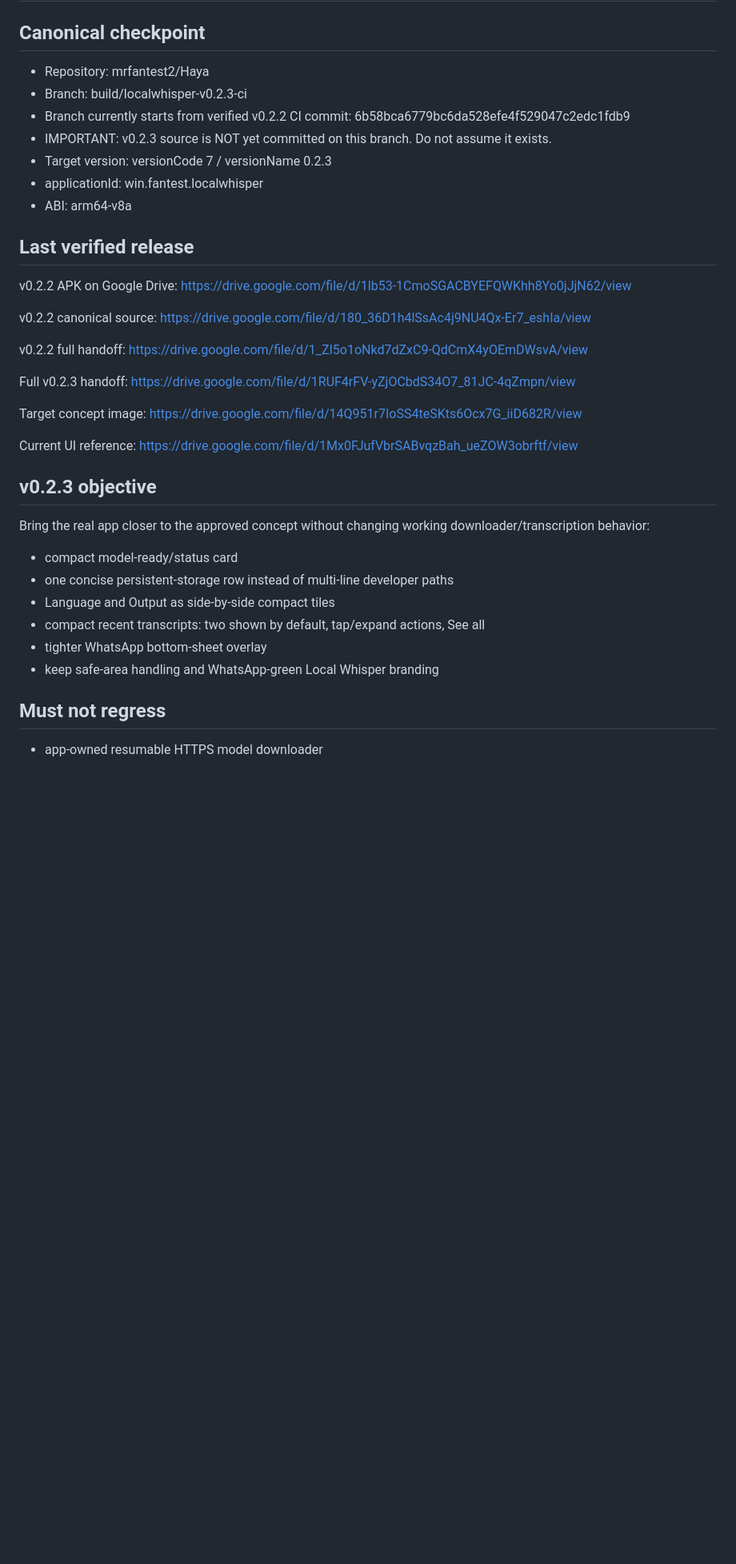
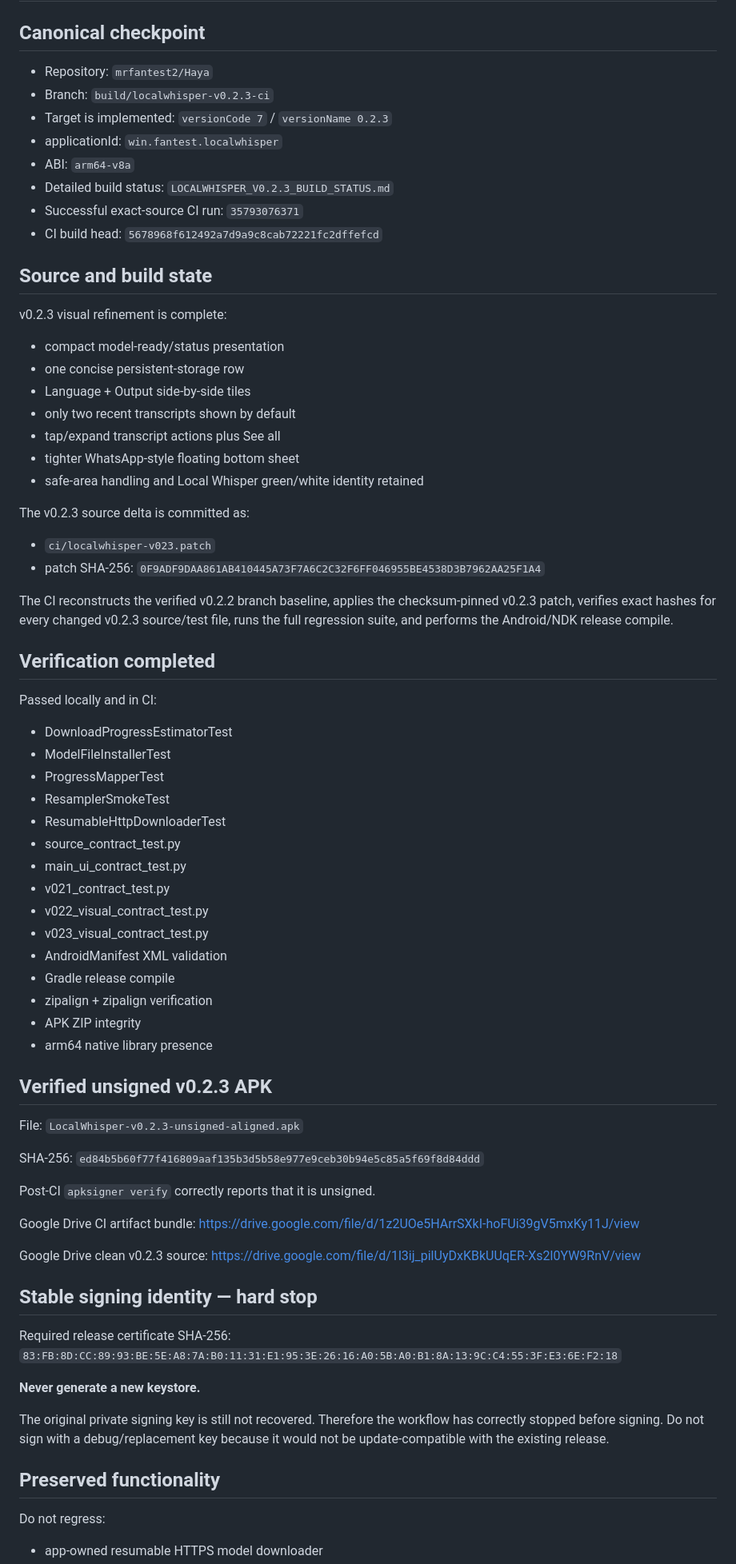
Before and after one commit to mrfantest2/Haya, a Markdown page: LOCALWHISPER_OTHER_CHAT_HANDOFF_V0.2.3.md, the part around one of its changes. Shown at 80% size. Rendered like a GitHub page; blank space fills up the shorter version.

Commit message:
docs(localwhisper): finalize v0.2.3 unsigned build handoff

```diff
--- a/LOCALWHISPER_OTHER_CHAT_HANDOFF_V0.2.3.md
+++ b/LOCALWHISPER_OTHER_CHAT_HANDOFF_V0.2.3.md
@@ -1,41 +1,71 @@
 # LocalWhisper v0.2.3 — Other Chat Handoff
 
 ## Canonical checkpoint
-- Repository: mrfantest2/Haya
-- Branch: build/localwhisper-v0.2.3-ci
-- Branch currently starts from verified v0.2.2 CI commit: 6b58bca6779bc6da528efe4f529047c2edc1fdb9
-- IMPORTANT: v0.2.3 source is NOT yet committed on this branch. Do not assume it exists.
-- Target version: versionCode 7 / versionName 0.2.3
-- applicationId: win.fantest.localwhisper
-- ABI: arm64-v8a
+- Repository: `mrfantest2/Haya`
+- Branch: `build/localwhisper-v0.2.3-ci`
+- Target is implemented: `versionCode 7` / `versionName 0.2.3`
+- applicationId: `win.fantest.localwhisper`
+- ABI: `arm64-v8a`
+- Detailed build status: `LOCALWHISPER_V0.2.3_BUILD_STATUS.md`
+- Successful exact-source CI run: `35793076371`
+- CI build head: `5678968f612492a7d9a9c8cab72221fc2dffefcd`
 
-## Last verified release
-v0.2.2 APK on Google Drive:
-https://drive.google.com/file/d/1lb53-1CmoSGACBYEFQWKhh8Yo0jJjN62/view
+## Source and build state
+v0.2.3 visual refinement is complete:
+- compact model-ready/status presentation
+- one concise persistent-storage row
+- Language + Output side-by-side tiles
+- only two recent transcripts shown by default
+- tap/expand transcript actions plus See all
+- tighter WhatsApp-style floating bottom sheet
+- safe-area handling and Local Whisper green/white identity retained
 
-v0.2.2 canonical source:
-https://drive.google.com/file/d/180_36D1h4lSsAc4j9NU4Qx-Er7_eshIa/view
+The v0.2.3 source delta is committed as:
+- `ci/localwhisper-v023.patch`
+- patch SHA-256: `0F9ADF9DAA861AB410445A73F7A6C2C32F6FF046955BE4538D3B7962AA25F1A4`
 
-v0.2.2 full handoff:
-https://drive.google.com/file/d/1_ZI5o1oNkd7dZxC9-QdCmX4yOEmDWsvA/view
+The CI reconstructs the verified v0.2.2 branch baseline, applies the checksum-pinned v0.2.3 patch, verifies exact hashes for every changed v0.2.3 source/test file, runs the full regression suite, and performs the Android/NDK release compile.
 
-Full v0.2.3 handoff:
-https://drive.google.com/file/d/1RUF4rFV-yZjOCbdS34O7_81JC-4qZmpn/view
+## Verification completed
+Passed locally and in CI:
+- DownloadProgressEstimatorTest
+- ModelFileInstallerTest
+- ProgressMapperTest
+- ResamplerSmokeTest
+- ResumableHttpDownloaderTest
+- source_contract_test.py
+- main_ui_contract_test.py
+- v021_contract_test.py
+- v022_visual_contract_test.py
+- v023_visual_contract_test.py
+- AndroidManifest XML validation
+- Gradle release compile
+- zipalign + zipalign verification
+- APK ZIP integrity
+- arm64 native library presence
 
-Target concept image:
-https://drive.google.com/file/d/14Q951r7IoSS4teSKts6Ocx7G_iiD682R/view
+## Verified unsigned v0.2.3 APK
+File: `LocalWhisper-v0.2.3-unsigned-aligned.apk`
 
-Current UI reference:
-https://drive.google.com/file/d/1Mx0FJufVbrSABvqzBah_ueZOW3obrftf/view
+SHA-256:
+`ed84b5b60f77f416809aaf135b3d5b58e977e9ceb30b94e5c85a5f69f8d84ddd`
 
-## v0.2.3 objective
-Bring the real app closer to the approved concept without changing working downloader/transcription behavior:
-- compact model-ready/status card
-- one concise persistent-storage row instead of multi-line developer paths
-- Language and Output as side-by-side compact tiles
-- compact recent transcripts: two shown by default, tap/expand actions, See all
-- tighter WhatsApp bottom-sheet overlay
-- keep safe-area handling and WhatsApp-green Local Whisper branding
+Post-CI `apksigner verify` correctly reports that it is unsigned.
 
-## Must not regress
+Google Drive CI artifact bundle:
+https://drive.google.com/file/d/1z2UOe5HArrSXkI-hoFUi39gV5mxKy11J/view
+
+Google Drive clean v0.2.3 source:
+https://drive.google.com/file/d/1l3ij_pilUyDxKBkUUqER-Xs2l0YW9RnV/view
+
+## Stable signing identity — hard stop
+Required release certificate SHA-256:
+`83:FB:8D:CC:89:93:BE:5E:A8:7A:B0:11:31:E1:95:3E:26:16:A0:5B:A0:B1:8A:13:9C:C4:55:3F:E3:6E:F2:18`
+
+**Never generate a new keystore.**
+
+The original private signing key is still not recovered. Therefore the workflow has correctly stopped before signing. Do not sign with a debug/replacement key because it would not be update-compatible with the existing release.
+
+## Preserved functionality
+Do not regress:
 - app-owned resumable HTTPS model downloader
```
Also changed, not shown: other parts of LOCALWHISPER_OTHER_CHAT_HANDOFF_V0.2.3.md (+12 -25 lines).
